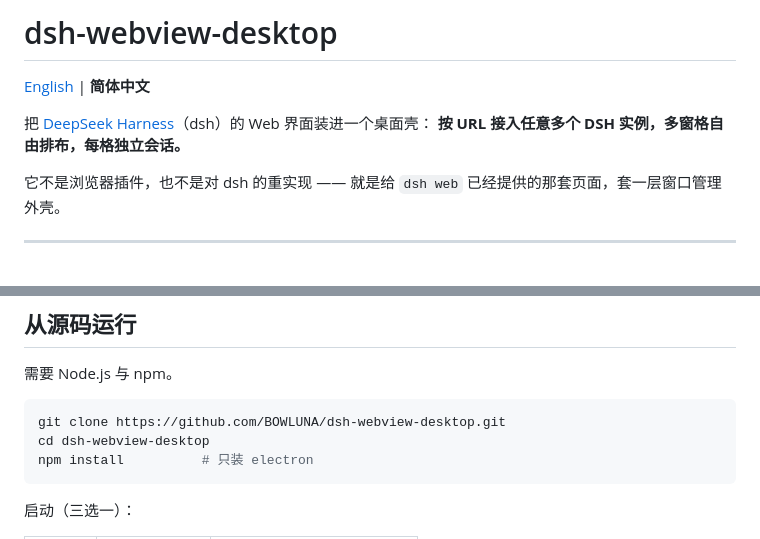
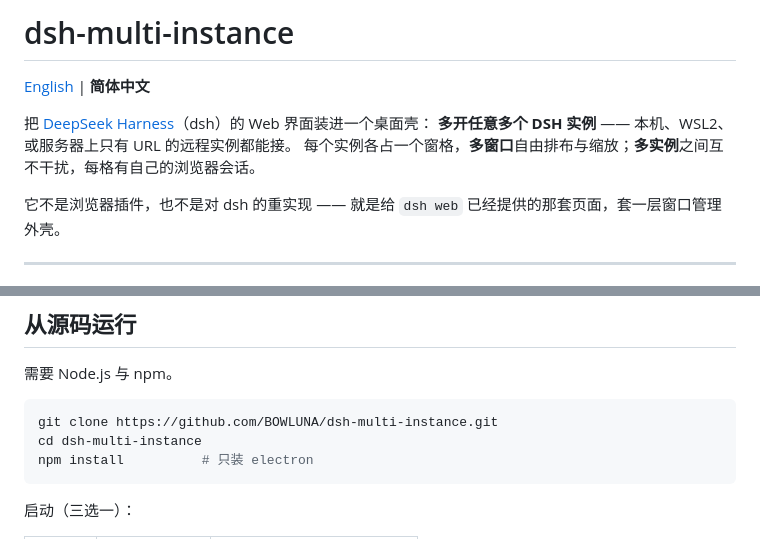
Before and after one commit to BOWLUNA/dsh-multi-instance, a Markdown page: README.md, 2 parts joined by grey strips. Drawn GitHub-style.

Commit message:
Rename to dsh-multi-instance; put the demand words in the intro (多开/多实例/多窗口)

````diff
--- a/README.md
+++ b/README.md
@@ -1,9 +1,10 @@
-# dsh-webview-desktop
+# dsh-multi-instance
 
 [English](README.en.md) | **简体中文**
 
 把 [DeepSeek Harness](https://github.com/deepseek-ai/deepseek-harness)（dsh）的 Web 界面装进一个桌面壳：
-**按 URL 接入任意多个 DSH 实例，多窗格自由排布，每格独立会话。**
+**多开任意多个 DSH 实例** —— 本机、WSL2、或服务器上只有 URL 的远程实例都能接。
+每个实例各占一个窗格，**多窗口**自由排布与缩放；**多实例**之间互不干扰，每格有自己的浏览器会话。
 
 它不是浏览器插件，也不是对 dsh 的重实现 —— 就是给 `dsh web` 已经提供的那套页面，套一层窗口管理外壳。
 
@@ -114,8 +115,8 @@ cookie 互相覆盖、排布全靠手拉。
 需要 Node.js 与 npm。
 
 ```bash
-git clone https://github.com/BOWLUNA/dsh-webview-desktop.git
-cd dsh-webview-desktop
+git clone https://github.com/BOWLUNA/dsh-multi-instance.git
+cd dsh-multi-instance
 npm install          # 只装 electron
 ```
 
````
